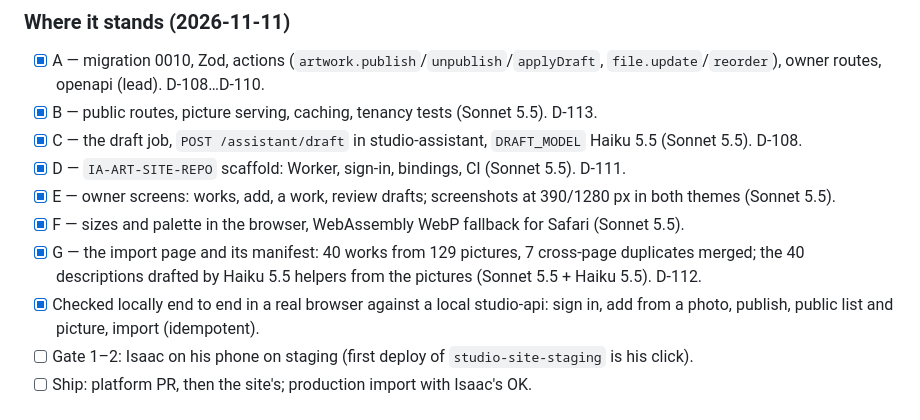
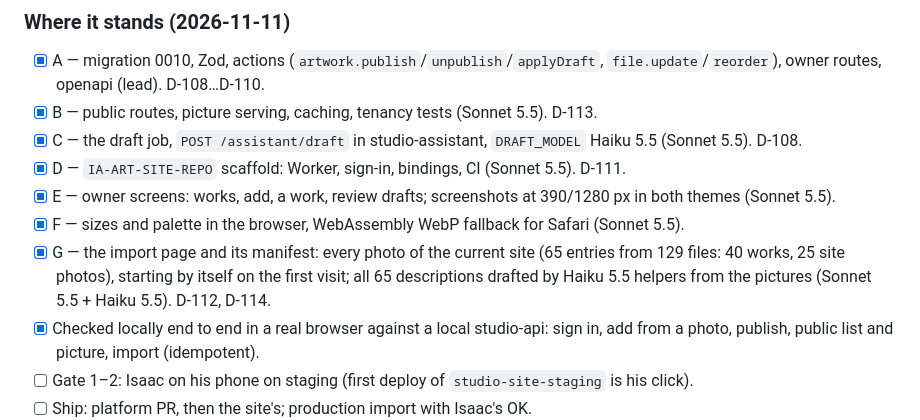
Before and after one commit to yitzhach/Art-Talk-Back, a Markdown page: docs/phase-6-site.md, the part around the change. Rendered like a GitHub page.

```diff
--- a/docs/phase-6-site.md
+++ b/docs/phase-6-site.md
@@ -151,7 +151,7 @@ Still Isaac's: secrets, spending, a new Worker's first deploy, deleting anything
 - [x] D — `IA-ART-SITE-REPO` scaffold: Worker, sign-in, bindings, CI (Sonnet 5.5). D-111.
 - [x] E — owner screens: works, add, a work, review drafts; screenshots at 390/1280 px in both themes (Sonnet 5.5).
 - [x] F — sizes and palette in the browser, WebAssembly WebP fallback for Safari (Sonnet 5.5).
-- [x] G — the import page and its manifest: 40 works from 129 pictures, 7 cross-page duplicates merged; the 40 descriptions drafted by Haiku 5.5 helpers from the pictures (Sonnet 5.5 + Haiku 5.5). D-112.
+- [x] G — the import page and its manifest: every photo of the current site (65 entries from 129 files: 40 works, 25 site photos), starting by itself on the first visit; all 65 descriptions drafted by Haiku 5.5 helpers from the pictures (Sonnet 5.5 + Haiku 5.5). D-112, D-114.
 - [x] Checked locally end to end in a real browser against a local studio-api: sign in, add from a photo, publish, public list and picture, import (idempotent).
 - [ ] Gate 1–2: Isaac on his phone on staging (first deploy of `studio-site-staging` is his click).
 - [ ] Ship: platform PR, then the site's; production import with Isaac's OK.
```
Also changed, not shown: DECISIONS.md (+3 -0 lines).
